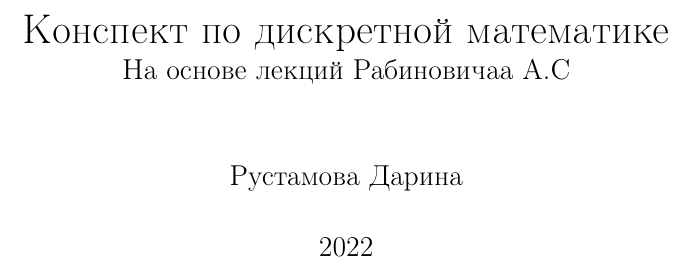
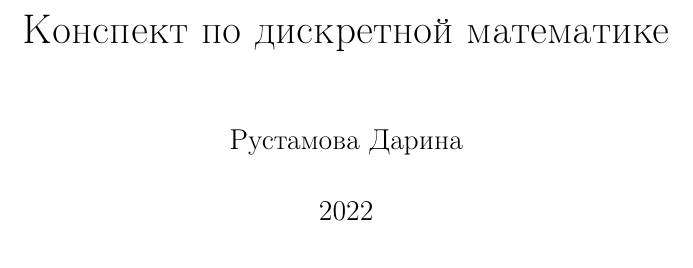
Before and after one commit to Darinochka/discrete_math, a LaTeX document (discrete_math.tex): part of page 1 of 52, cut so that both start at the same text. Compiled offline with pdfLaTeX.

Commit message:
Changed title page

```diff
--- a/discrete_math.tex
+++ b/discrete_math.tex
@@ -5,7 +5,8 @@
 
 \title{
     Конспект по дискретной математике \\
-    \large На основе лекций Рабиновичаа А.С}
+    % \large На основе лекций Рабиновича А.С
+}
 
 \author{
     Рустамова Дарина
```
Also changed, not shown: discrete_math.pdf.
